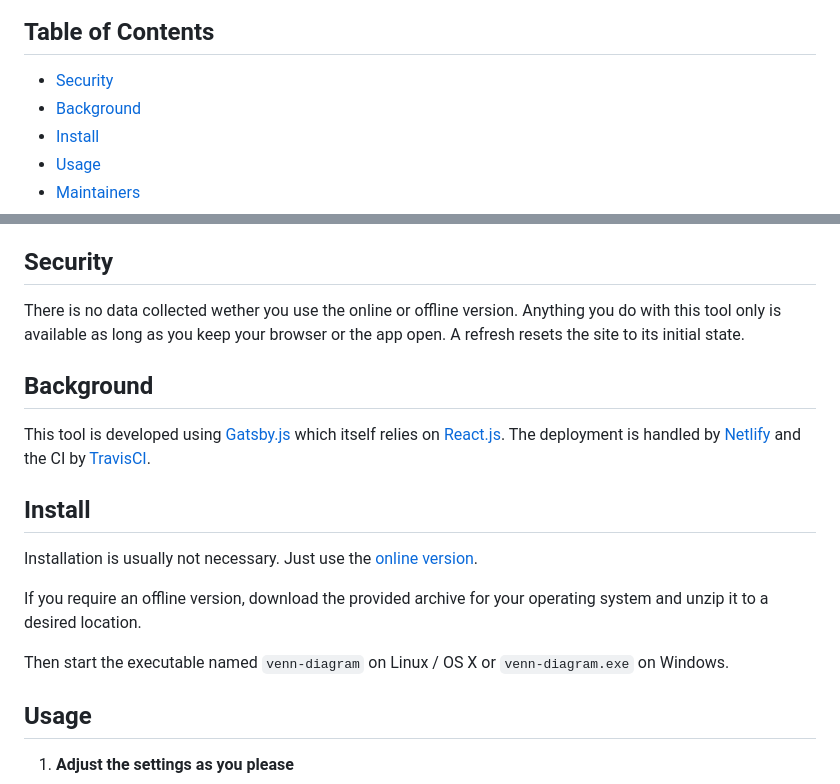
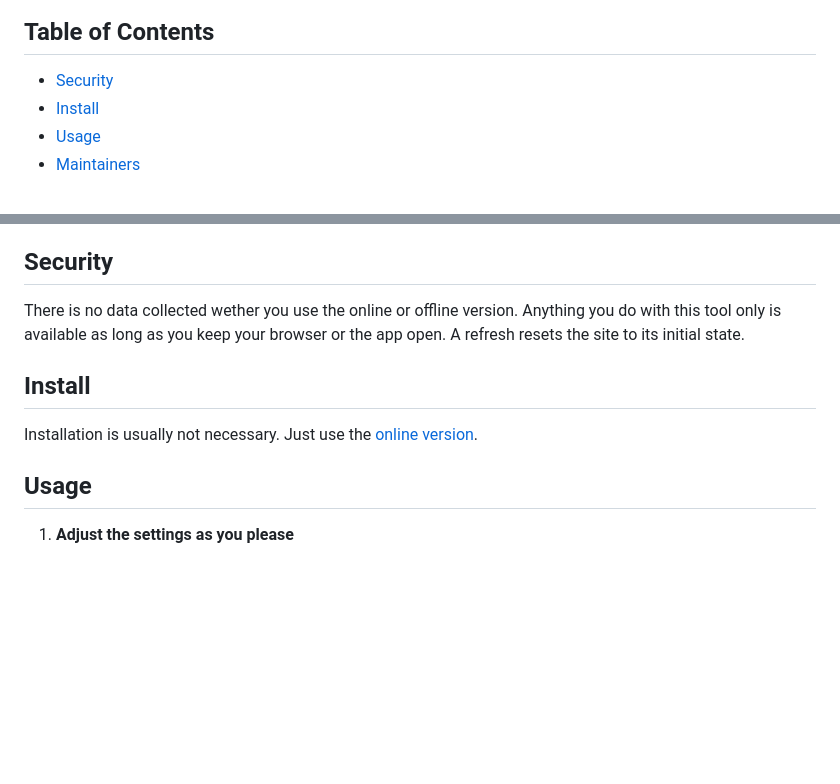
Before and after one commit to fabianloewe/venn-diagrams, a Markdown page: README.md, 2 parts joined by grey strips. Rendered like a GitHub page; blank space fills up the shorter version.

```diff
--- a/README.md
+++ b/README.md
@@ -23,7 +23,6 @@ If you like to contribute or found a bug please don't be shy and check out the [
 ## Table of Contents
 
 - [Security](#security)
-- [Background](#background)
 - [Install](#install)
 - [Usage](#usage)
 - [Maintainers](#maintainers)
@@ -38,18 +37,9 @@ If you like to contribute or found a bug please don't be shy and check out the [
 There is no data collected wether you use the online or offline version.
 Anything you do with this tool only is available as long as you keep your browser or the app open. A refresh resets the site to its initial state.
 
-## Background
-
-This tool is developed using [Gatsby.js](https://gatsbyjs.org) which itself relies on [React.js](https://reactjs.org). The deployment is handled by [Netlify](https://netlify.com) and the CI by [TravisCI](https://travis-ci.org).
-
 ## Install
 
-Installation is usually not necessary. Just use the [online version](https://relaxed-mestorf-4d590f.netlify.com/).
-
-If you require an offline version, download the provided archive for your operating system and
-unzip it to a desired location.
-
-Then start the executable named `venn-diagram` on Linux / OS X or `venn-diagram.exe` on Windows.
+Installation is usually not necessary. Just use the [online version](https://venndiagrams.ixitos.com).
 
 ## Usage
 
```
